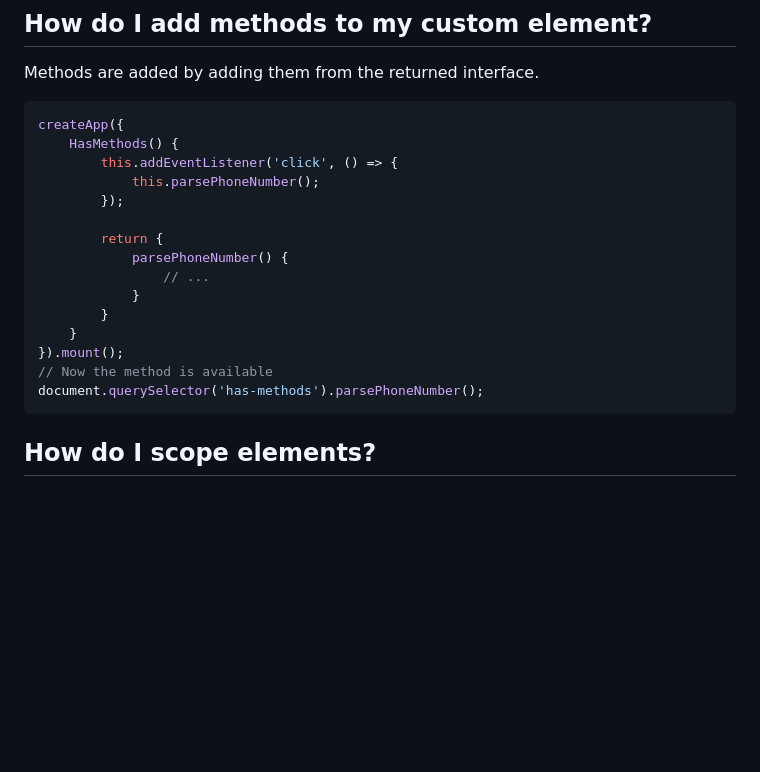
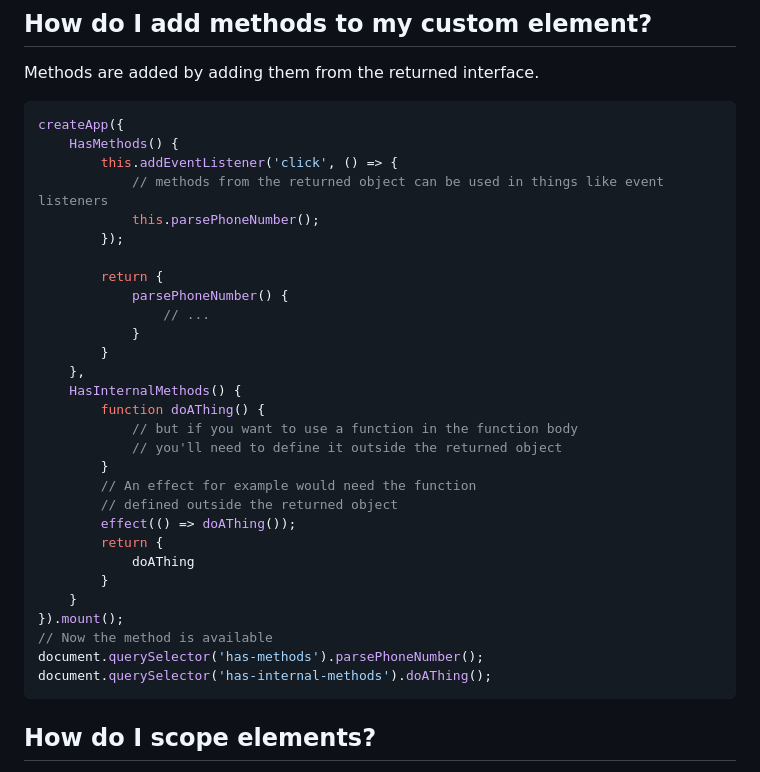
Before and after one commit to gingerchew/kovaa, a Markdown page: README.md, the part around the change. Rendered like a GitHub page; blank space fills up the shorter version.

Commit message:
Updates the methods example

````diff
--- a/README.md
+++ b/README.md
@@ -125,6 +125,7 @@ Methods are added by adding them from the returned interface.
 createApp({
     HasMethods() {
         this.addEventListener('click', () => {
+            // methods from the returned object can be used in things like event listeners
             this.parsePhoneNumber();
         });
 
@@ -133,10 +134,23 @@ createApp({
                 // ...
             }
         }
+    },
+    HasInternalMethods() {
+        function doAThing() {
+            // but if you want to use a function in the function body
+            // you'll need to define it outside the returned object
+        }
+        // An effect for example would need the function
+        // defined outside the returned object
+        effect(() => doAThing());
+        return {
+            doAThing
+        }
     }
 }).mount();
 // Now the method is available
 document.querySelector('has-methods').parsePhoneNumber();
+document.querySelector('has-internal-methods').doAThing();
 ```
 
 ## How do I scope elements?
````
